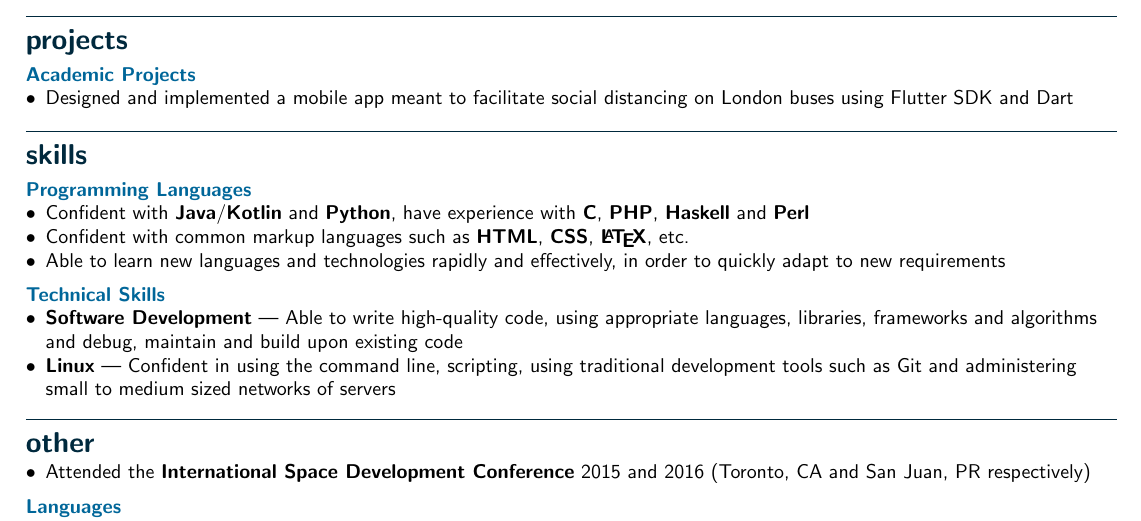
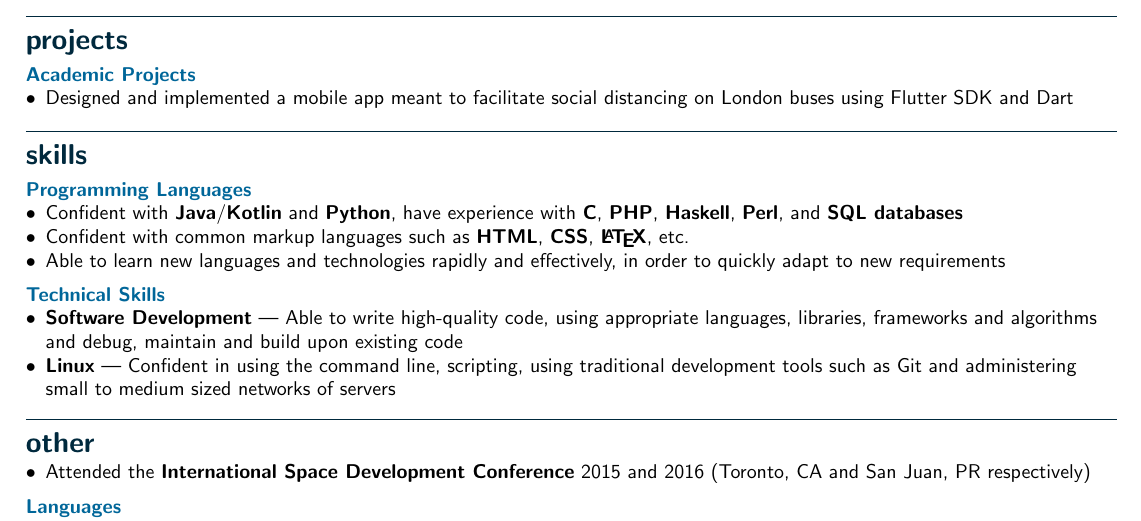
Before and after one commit to tudor-nazarie/resume, a LaTeX CV (resume.tex): part of the page, cut so that both start at the same text. Compiled offline with pdfLaTeX.

Commit message:
Update to include SQL db experience

```diff
--- a/resume.tex
+++ b/resume.tex
@@ -123,7 +123,7 @@ the Russian Federation, Switzerland, Italy, Bulgaria, Serbia, etc.
 \subsection*{Programming Languages}
 \begin{itemize}
 	\item Confident with \textbf{Java}/\textbf{Kotlin} and \textbf{Python}, have experience with \textbf{C},
-	      \textbf{PHP}, \textbf{Haskell} and \textbf{Perl}
+	      \textbf{PHP}, \textbf{Haskell}, \textbf{Perl}, and \textbf{SQL databases}
 	\item Confident with common markup languages such as \textbf{HTML},
 	      \textbf{CSS}, \textbf{{\LaTeX}}, etc.
 	\item Able to learn new languages and technologies rapidly and effectively,
```
Also changed, not shown: resume.pdf.
